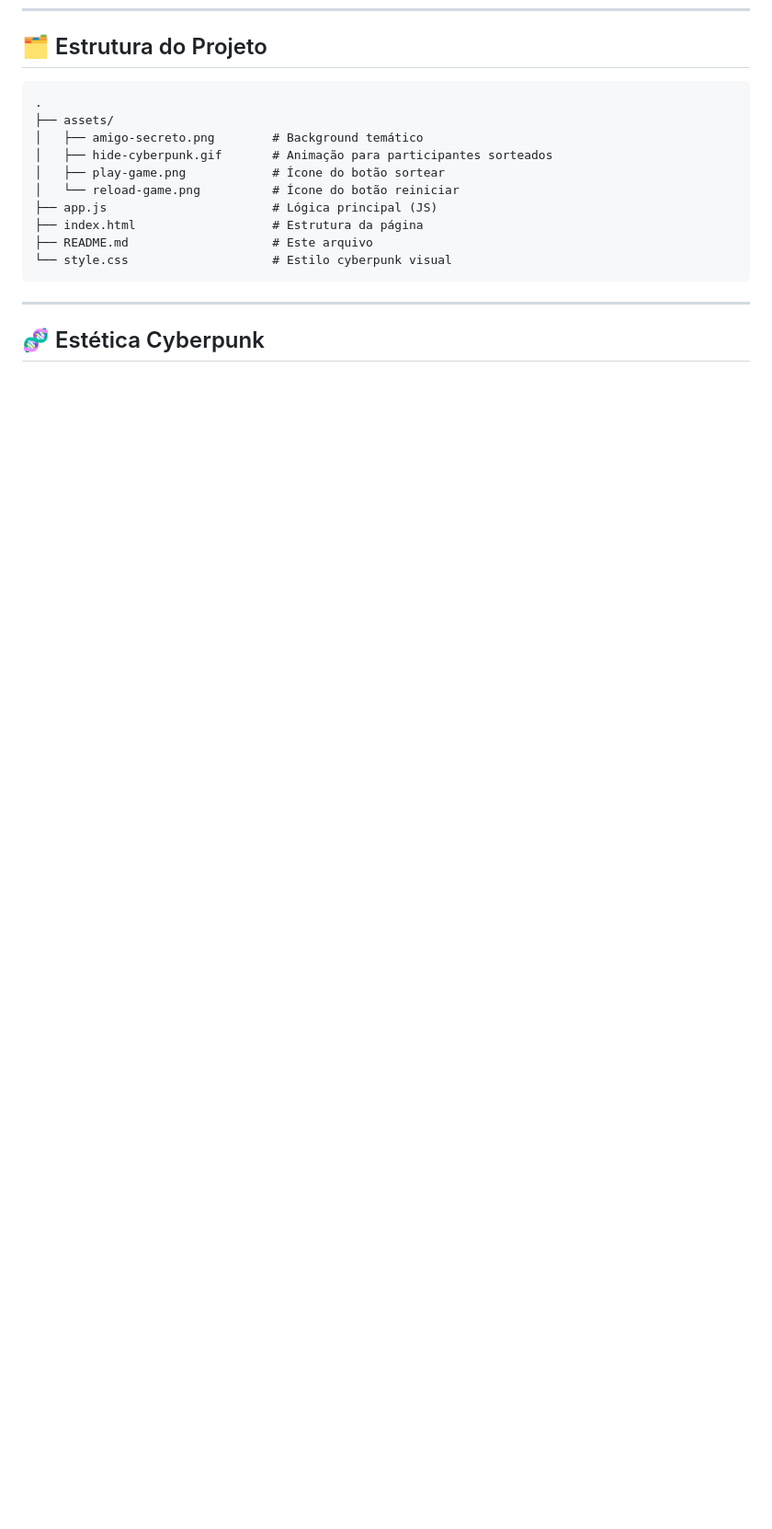
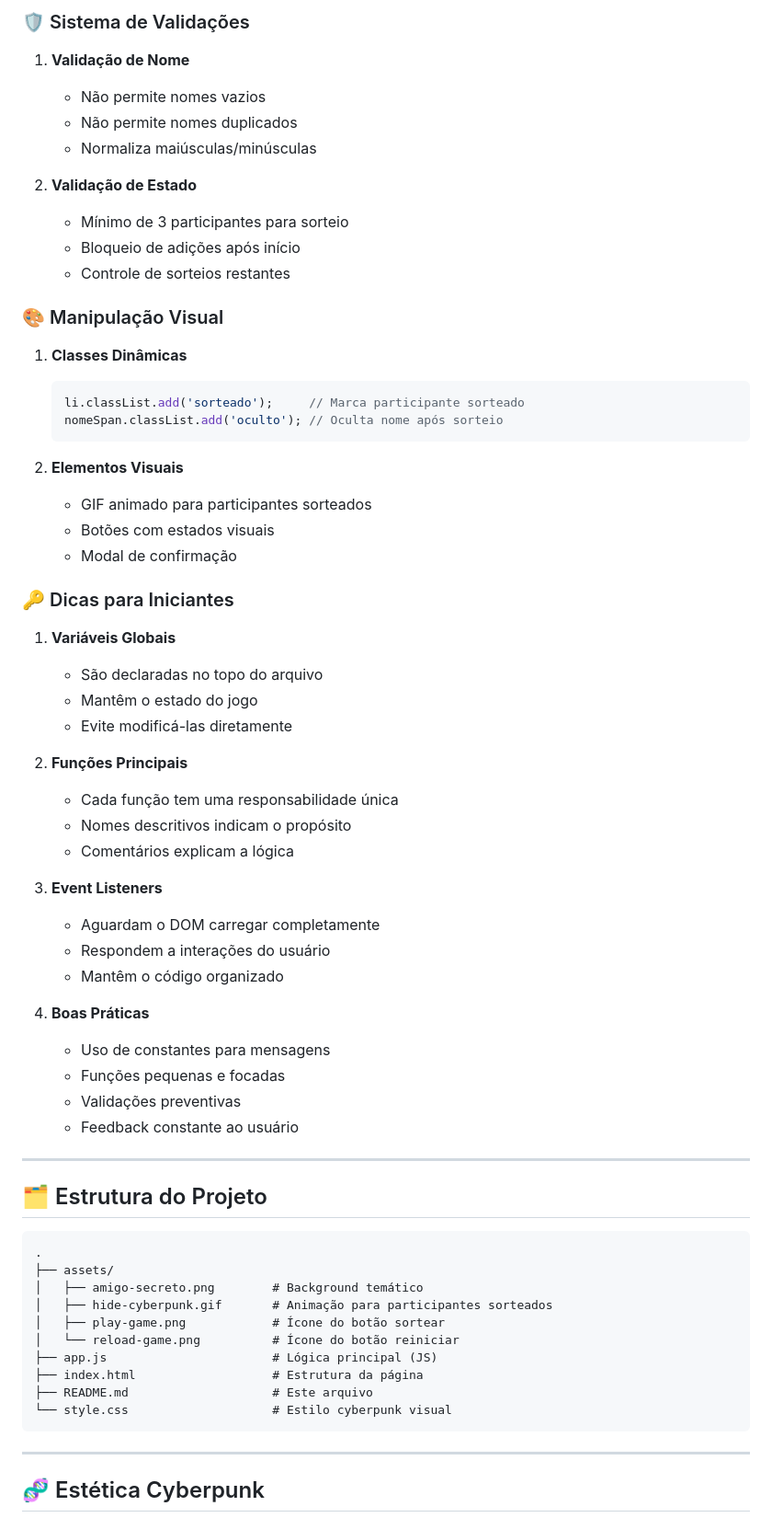
Before and after one commit to DessimA/amigo-secreto, a Markdown page: README.md, the part around one of its changes. Shown at 92% size. Drawn GitHub-style; blank space fills up the shorter version.

````diff
--- a/README.md
+++ b/README.md
@@ -87,3 +204,53 @@ cd amigo-secreto
+### 🛡️ Sistema de Validações
+
+1. **Validação de Nome**
+   - Não permite nomes vazios
+   - Não permite nomes duplicados
+   - Normaliza maiúsculas/minúsculas
+
+2. **Validação de Estado**
+   - Mínimo de 3 participantes para sorteio
+   - Bloqueio de adições após início
+   - Controle de sorteios restantes
+
+### 🎨 Manipulação Visual
+
+1. **Classes Dinâmicas**
+   ```javascript
+   li.classList.add('sorteado');     // Marca participante sorteado
+   nomeSpan.classList.add('oculto'); // Oculta nome após sorteio
+   ```
+
+2. **Elementos Visuais**
+   - GIF animado para participantes sorteados
+   - Botões com estados visuais
+   - Modal de confirmação
+
+### 🔑 Dicas para Iniciantes
+
+1. **Variáveis Globais**
+   - São declaradas no topo do arquivo
+   - Mantêm o estado do jogo
+   - Evite modificá-las diretamente
+
+2. **Funções Principais**
+   - Cada função tem uma responsabilidade única
+   - Nomes descritivos indicam o propósito
+   - Comentários explicam a lógica
+
+3. **Event Listeners**
+   - Aguardam o DOM carregar completamente
+   - Respondem a interações do usuário
+   - Mantêm o código organizado
+
+4. **Boas Práticas**
+   - Uso de constantes para mensagens
+   - Funções pequenas e focadas
+   - Validações preventivas
+   - Feedback constante ao usuário
+
+---
+
 ## 🗂️ Estrutura do Projeto
 
 ```
````
Also changed, not shown: other parts of README.md (+117 -0 lines).
